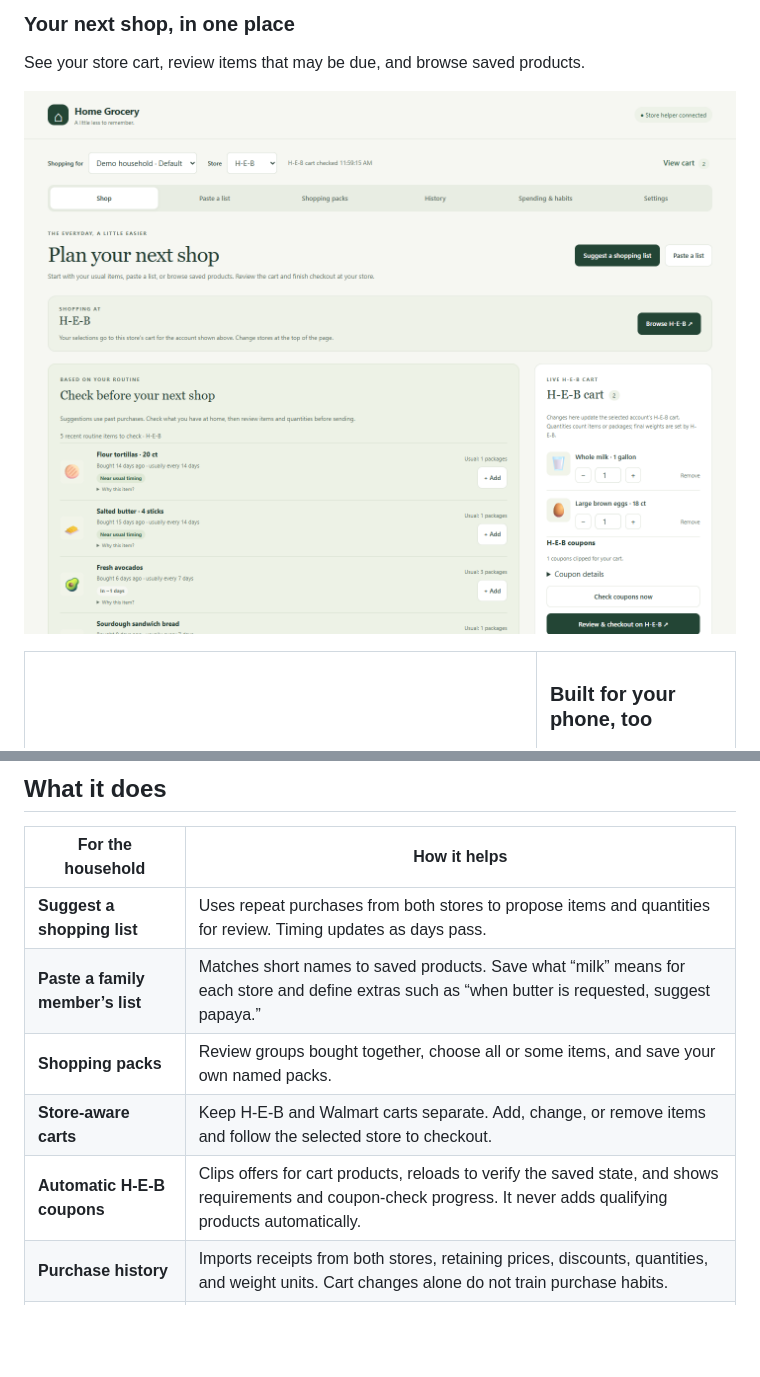
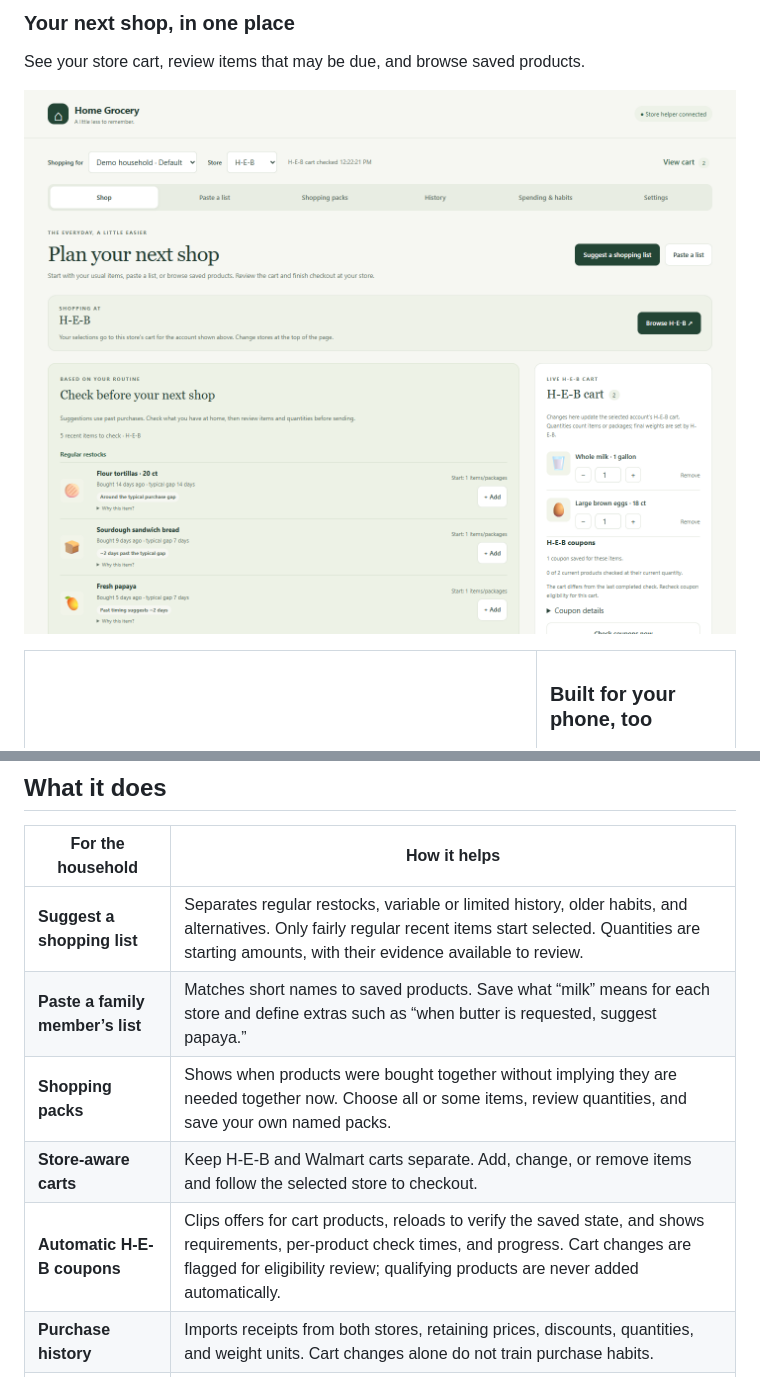
Before and after one commit to averytorres/ShoppingApp, a Markdown page: README.md, 2 parts joined by grey strips. Drawn GitHub-style; pictures changed too: docs/assets/shop-desktop.png; blank space fills up the shorter version.

Commit message:
Clarify shopping suggestions, quantity evidence, and savings freshness

```diff
--- a/README.md
+++ b/README.md
@@ -68,11 +68,11 @@ They show the real interface without exposing household purchases or account det
 
 | For the household | How it helps |
 | --- | --- |
-| **Suggest a shopping list** | Uses repeat purchases from both stores to propose items and quantities for review. Timing updates as days pass. |
+| **Suggest a shopping list** | Separates regular restocks, variable or limited history, older habits, and alternatives. Only fairly regular recent items start selected. Quantities are starting amounts, with their evidence available to review. |
 | **Paste a family member’s list** | Matches short names to saved products. Save what “milk” means for each store and define extras such as “when butter is requested, suggest papaya.” |
-| **Shopping packs** | Review groups bought together, choose all or some items, and save your own named packs. |
+| **Shopping packs** | Shows when products were bought together without implying they are needed together now. Choose all or some items, review quantities, and save your own named packs. |
 | **Store-aware carts** | Keep H-E-B and Walmart carts separate. Add, change, or remove items and follow the selected store to checkout. |
-| **Automatic H-E-B coupons** | Clips offers for cart products, reloads to verify the saved state, and shows requirements and coupon-check progress. It never adds qualifying products automatically. |
+| **Automatic H-E-B coupons** | Clips offers for cart products, reloads to verify the saved state, and shows requirements, per-product check times, and progress. Cart changes are flagged for eligibility review; qualifying products are never added automatically. |
 | **Purchase history** | Imports receipts from both stores, retaining prices, discounts, quantities, and weight units. Cart changes alone do not train purchase habits. |
 | **Spending & habits** | Shows average weekly spending, frequent purchases, restock intervals, and supported savings insights. |
 | **Cross-store product matches** | Links equivalent products with editable package-size ratios so purchases at either store can inform suggestions. |
```
Also changed, not shown: docs/assets/shop-mobile.png, 14 other files.
